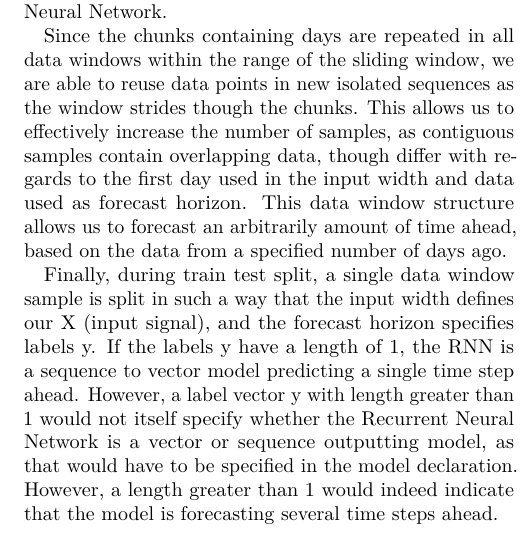
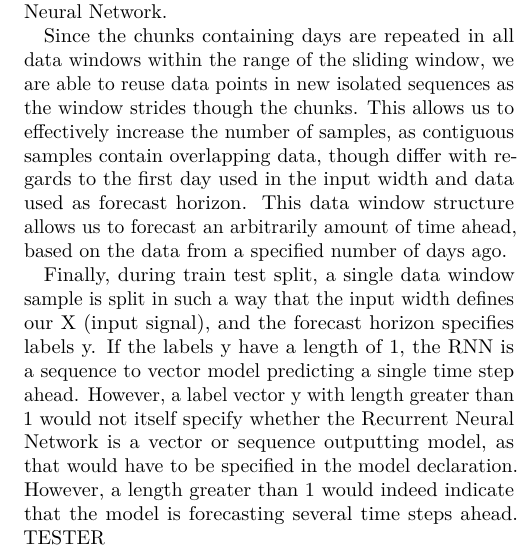
Before and after one commit to AndreasBordvik/FYS-STK4155-Prj3_report, a LaTeX paper (main.tex): part of one column of page 3 of 6, cut so that both start at the same text. Compiled offline with pdfLaTeX.

Commit message:
commit before push

```diff
--- a/main.tex
+++ b/main.tex
@@ -200,7 +200,7 @@ For our windowed dataset, the window algorithm starts off by sectioning the data
 
 Since the chunks containing days are repeated in all data windows within the range of the sliding window, we are able to reuse data points in new isolated sequences as the window strides though the chunks. This allows us to effectively increase the number of samples, as contiguous samples contain overlapping data, though differ with regards to the first day used in the input width and data used as forecast horizon. This data window structure allows us to forecast an arbitrarily amount of time ahead, based on the data from a specified number of days ago.
 
-Finally, during train test split, a single data window sample is split in such a way that the input width defines our X (input signal), and the forecast horizon specifies labels y. If the labels y have a length of 1, the RNN is a sequence to vector model predicting a single time step ahead. However, a label vector y with length greater than 1 would not itself specify whether the Recurrent Neural Network is a vector or sequence outputting model, as that would have to be specified in the model declaration. However, a length greater than 1 would indeed indicate that the model is forecasting several time steps ahead.
+Finally, during train test split, a single data window sample is split in such a way that the input width defines our X (input signal), and the forecast horizon specifies labels y. If the labels y have a length of 1, the RNN is a sequence to vector model predicting a single time step ahead. However, a label vector y with length greater than 1 would not itself specify whether the Recurrent Neural Network is a vector or sequence outputting model, as that would have to be specified in the model declaration. However, a length greater than 1 would indeed indicate that the model is forecasting several time steps ahead. TESTER
 
 
 \section{Time-series and classical methods}
```
Also changed, not shown: main.pdf, 1 other file.
